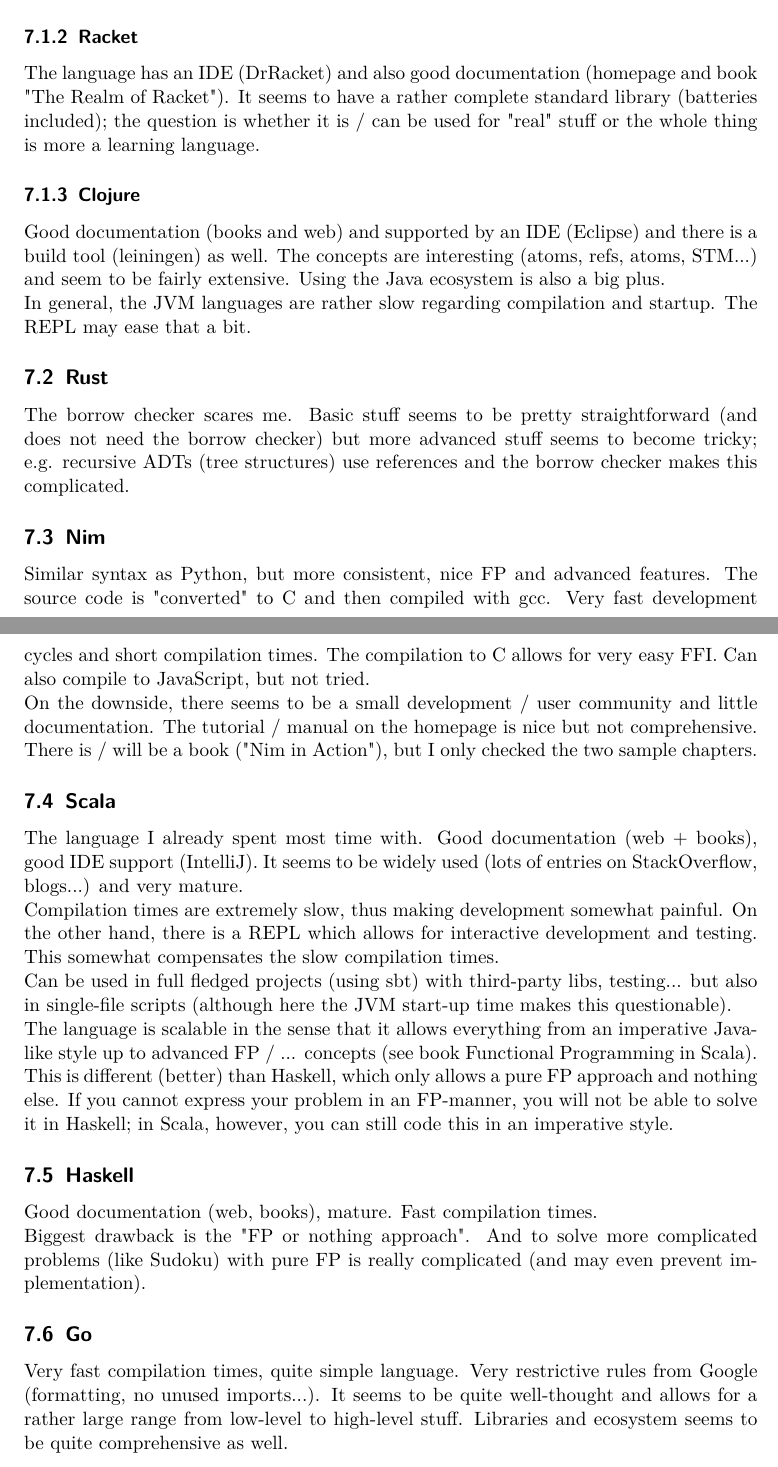
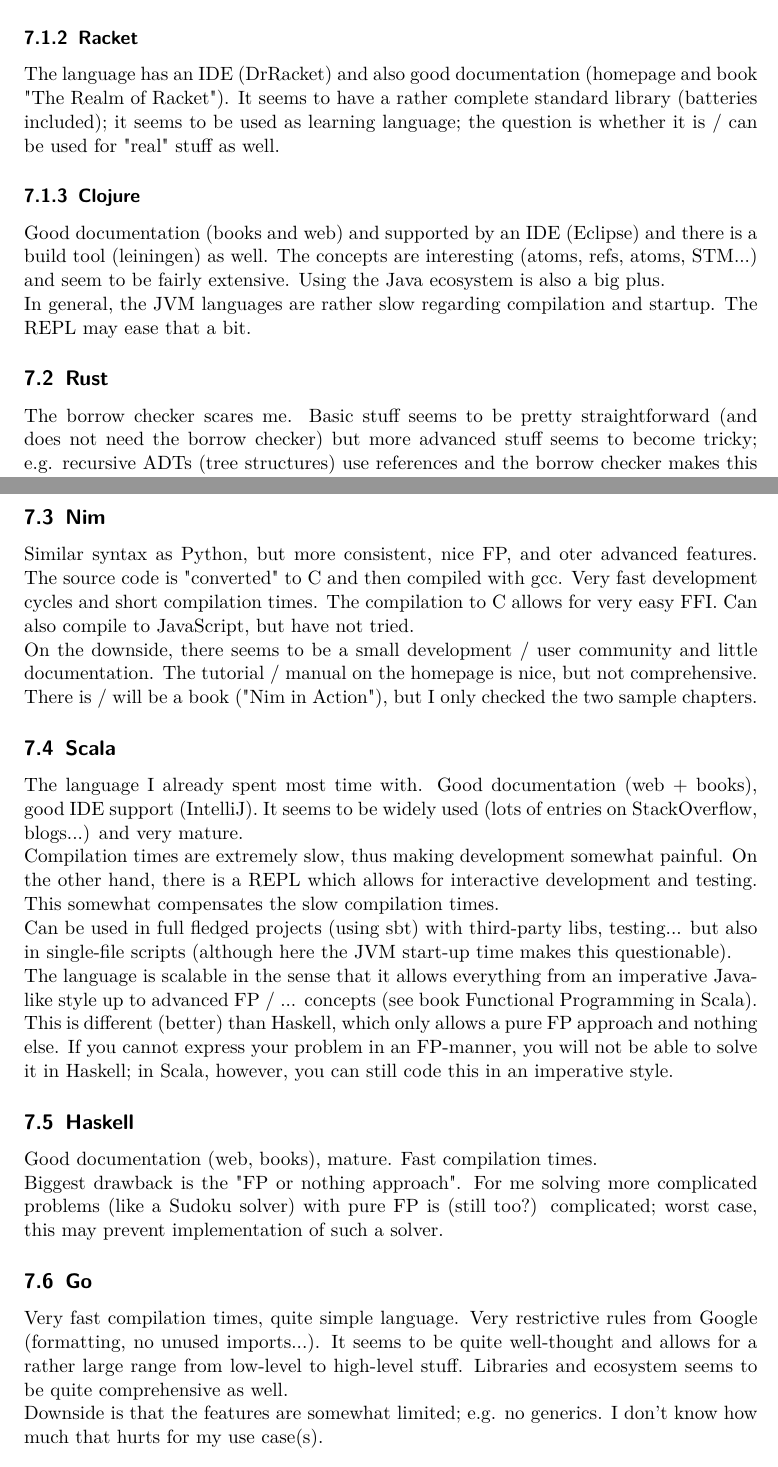
Before and after one commit to ClemensFMN/Journal, a LaTeX document (journal.tex, which reads 2017-08-21-prog_languages.tex): two parts of pages 23 and 24 of 25, joined at a grey line, cut so that both start at the same text. Compiled offline with pdfLaTeX.

Commit message:
added / clarified article

```diff
--- a/2017-08-21-prog_languages.tex
+++ b/2017-08-21-prog_languages.tex
@@ -28,9 +28,9 @@
 
 \subsection{Nim}
 
-Similar syntax as Python, but more consistent, nice FP and advanced features. The source code is "converted" to C and then compiled with gcc. Very fast development cycles and short compilation times. The compilation to C allows for very easy FFI. Can also compile to JavaScript, but not tried.
+Similar syntax as Python, but more consistent, nice FP, and oter advanced features. The source code is "converted" to C and then compiled with gcc. Very fast development cycles and short compilation times. The compilation to C allows for very easy FFI. Can also compile to JavaScript, but have not tried.
 
-On the downside, there seems to be a small development / user community and little documentation. The tutorial / manual on the homepage is nice but not comprehensive. There is / will be a book ("Nim in Action"), but I only checked the two sample chapters.
+On the downside, there seems to be a small development / user community and little documentation. The tutorial / manual on the homepage is nice, but not comprehensive. There is / will be a book ("Nim in Action"), but I only checked the two sample chapters.
 
 \subsection{Scala}
 
@@ -46,11 +46,18 @@
 
 Good documentation (web, books), mature. Fast compilation times.
 
-Biggest drawback is the "FP or nothing approach". And to solve more complicated problems (like Sudoku) with pure FP is really complicated (and may even prevent implementation).
+Biggest drawback is the "FP or nothing approach". For me solving more complicated problems (like a Sudoku solver) with pure FP is (still too?) complicated; worst case, this may prevent implementation of such a solver.
 
 \subsection{Go}
 
 Very fast compilation times, quite simple language. Very restrictive rules from Google (formatting, no unused imports...). It seems to be quite well-thought and allows for a rather large range from low-level to high-level stuff. Libraries and ecosystem seems to be quite comprehensive as well.
+
+Downside is that the features are somewhat limited; e.g. no generics. I don't know how much that hurts for my use case(s).
+
+
+\subsection{D}
+
+
 
 \subsection{Conclusion}
 
```
Also changed, not shown: 2017-08-21-prog_languages.tex (4 more changed lines).
